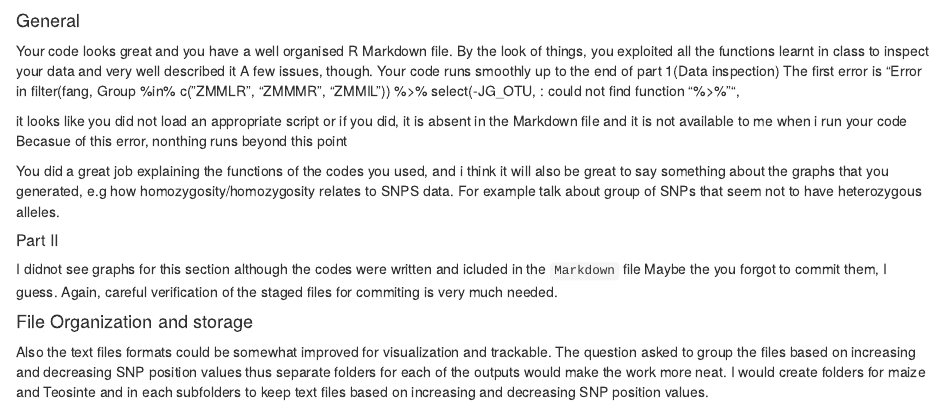
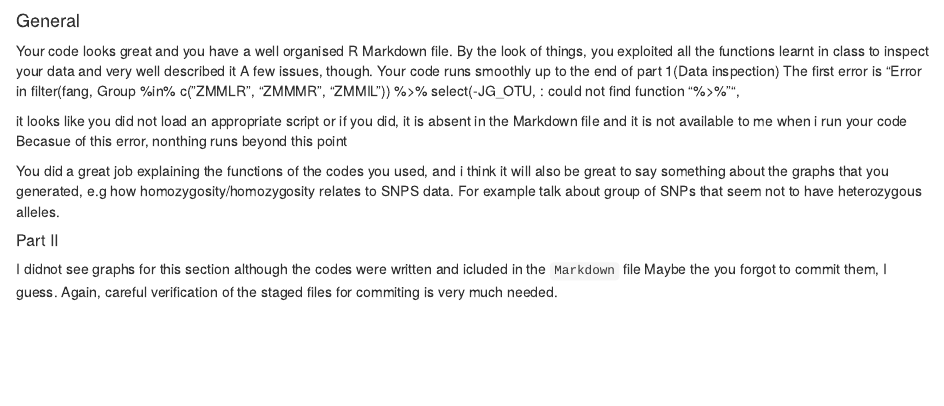
Before and after one commit to abby-e/BCB546X, an R Markdown document (Kazibwe_Review.Rmd): the page in a window 1100 px wide, from its top. Rendered offline with R 4.5, knitr and Pandoc, with nearby package versions.

Commit message:
Update Kazibwe_Review.Rmd

```diff
--- a/Kazibwe_Review.Rmd
+++ b/Kazibwe_Review.Rmd
@@ -17,9 +17,3 @@ For example talk about group of SNPs that seem not to have heterozygous alleles.
 ##### Part II
 I didnot see graphs for this section although the codes were written and icluded in the `Markdown` file Maybe the you forgot to commit them, I guess.
 Again, careful verification of the staged files for commiting is very much needed.
-
-####  File Organization and storage
-Also the text files formats could be somewhat improved for visualization and trackable.
-The question asked to group the files based on increasing and decreasing SNP position values thus separate folders for each of
-the outputs would make the work more neat.
-I would create folders for maize and Teosinte and in each subfolders to keep text files based on increasing and decreasing SNP position values.
```
